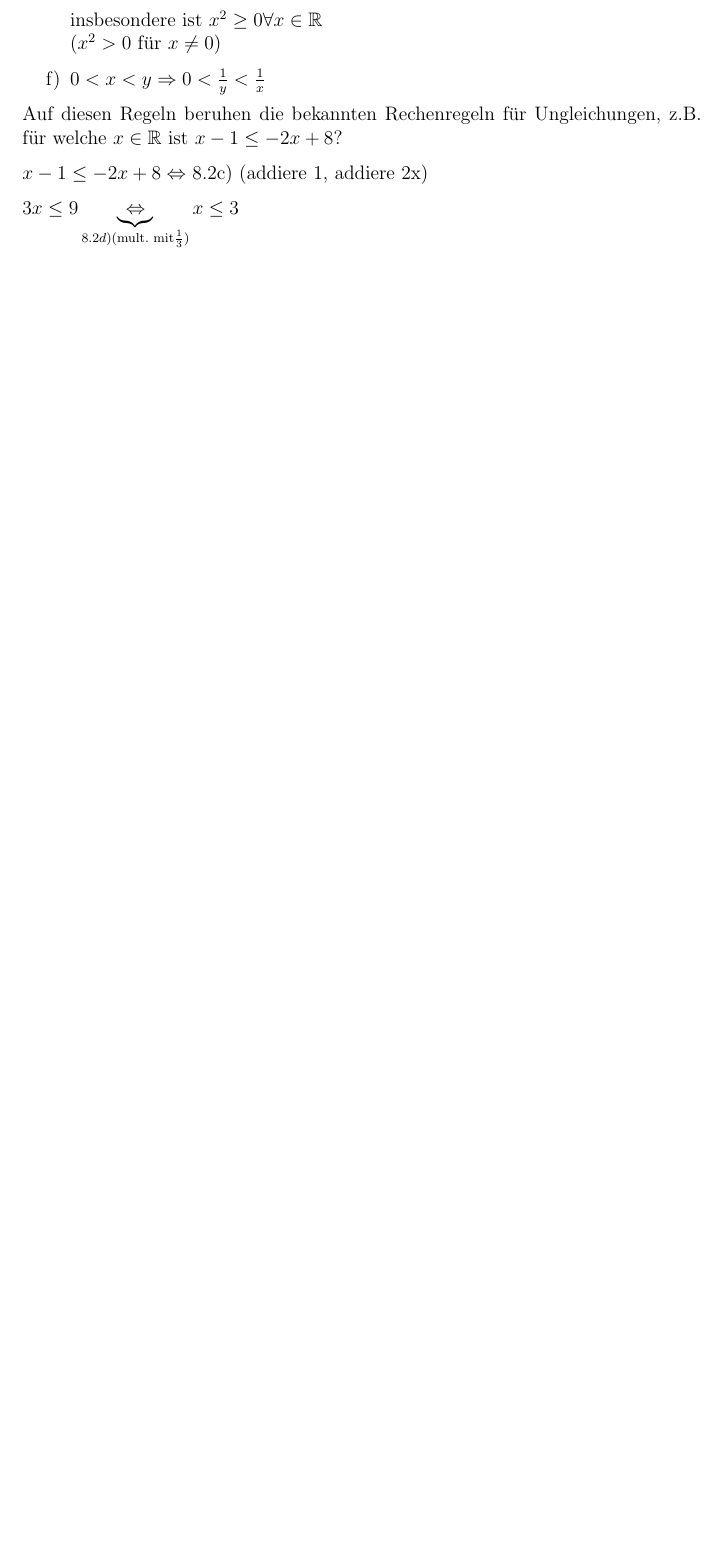
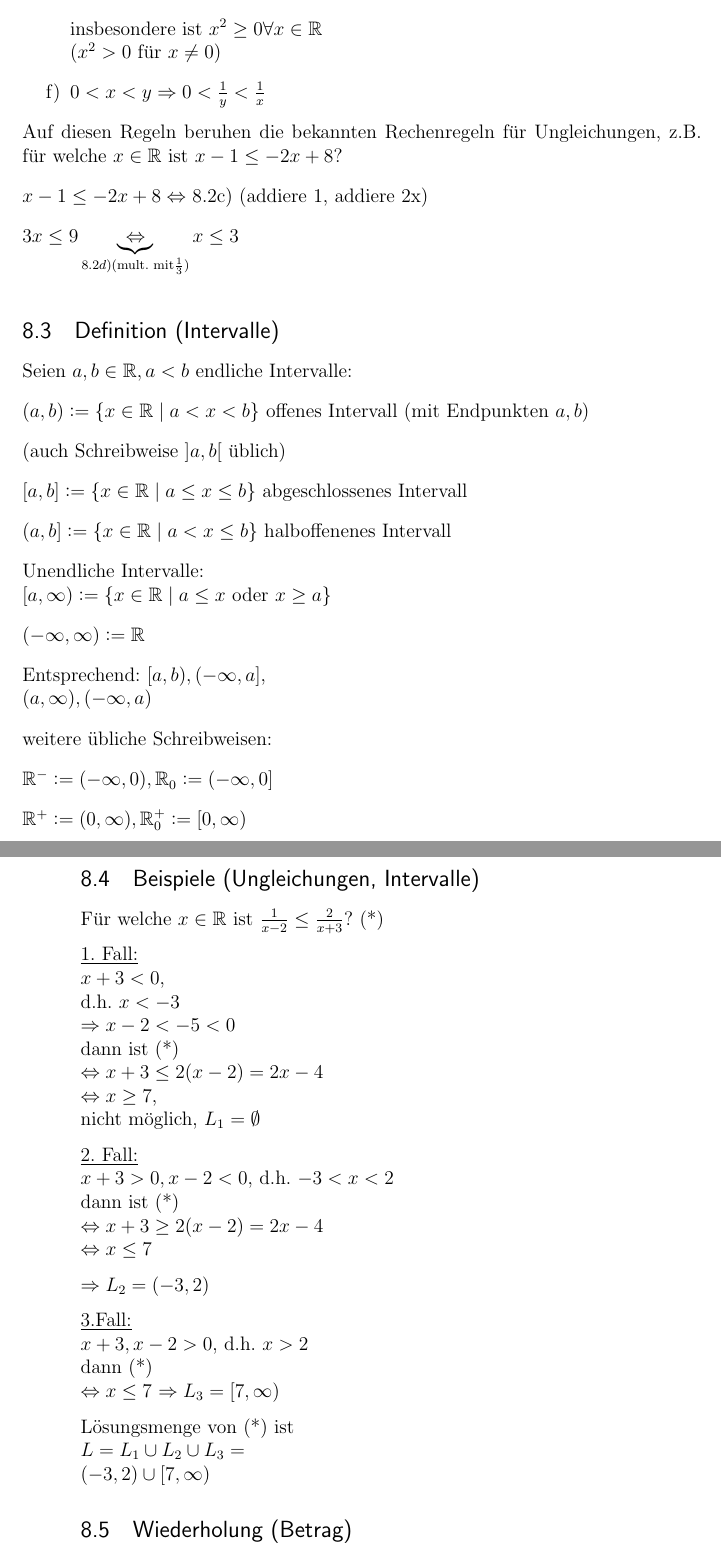
Before and after one commit to jwtue/DingesWolf-Mathe1-Dorn-WS1516, a LaTeX document (Mathematik_1.tex): part of page 83 of 83 before the commit and two parts of pages 83 and 84 of 85 after it, the two joined at a grey line, cut so that both start at the same text, the shorter picture padded with empty space. Compiled offline with pdfLaTeX.

Commit message:
Second half of February 1 lecture.

```diff
--- a/Mathematik_1.tex
+++ b/Mathematik_1.tex
@@ -3777,3 +3777,61 @@ $x - 1 \leq -2x + 8 \Leftrightarrow$ 8.2c) (addiere 1, addiere 2x)
 
 $3x \leq 9 \underbrace{\Leftrightarrow}_{8.2d) (\text{mult. mit} \frac{1}{3})} x \leq 3$
 
+\subsection{Definition (Intervalle)} %8.3
+
+Seien $a, b \in \mathbb{R}, a < b$ endliche Intervalle:
+
+$(a, b) := \{x \in \mathbb{R} \mid a < x < b\}$ offenes Intervall (mit Endpunkten $a, b$)
+
+(auch Schreibweise $]a, b[$ üblich)
+
+$[a, b] := \{x \in \mathbb{R} \mid a \leq x \leq b \}$ abgeschlossenes Intervall
+
+$(a, b] := \{x \in \mathbb{R} \mid a < x \leq b \}$ halboffenenes Intervall
+
+Unendliche Intervalle: \\
+$[a, \infty) := \{x \in \mathbb{R} \mid a \leq x$ oder $x \geq a \}$
+
+$(-\infty, \infty) := \mathbb{R}$
+
+Entsprechend: $[a, b), (-\infty, a]$, \\
+$(a, \infty), (-\infty, a)$
+
+weitere übliche Schreibweisen:
+
+$\mathbb{R}^- := (-\infty, 0), \mathbb{R}^{}_{0} := (-\infty, 0]$
+
+$\mathbb{R}^+ := (0, \infty), \mathbb{R}^{+}_{0} := [0, \infty)$
+
+\subsection{Beispiele (Ungleichungen, Intervalle)} %8.4
+
+Für welche $x \in \mathbb{R}$ ist $\frac{1}{x-2} \leq \frac{2}{x+3}$? (*)
+
+\underline{1. Fall:} \\
+$x + 3 < 0$, \\
+d.h. $x < -3$ \\
+$\Rightarrow x -2 < -5 < 0$ \\
+dann ist (*) \\
+$\Leftrightarrow x + 3 \leq 2 (x-2) = 2x-4$ \\
+$\Leftrightarrow x \geq 7$, \\
+nicht möglich, $L_1 = \emptyset$
+
+\underline{2. Fall:} \\
+$x + 3 > 0, x - 2 < 0$, d.h. $-3 < x < 2$ \\
+dann ist (*) \\
+$\Leftrightarrow x + 3 \geq 2(x-2) = 2x -4$ \\
+$\Leftrightarrow x \leq 7$
+
+$\Rightarrow L_2 = (-3, 2)$
+
+\underline{3.Fall:} \\
+$x + 3, x - 2 > 0$, d.h. $x > 2$ \\
+dann (*) \\
+$\Leftrightarrow x \leq 7$
+$\Rightarrow L_3 = [7, \infty)$
+
+Lösungsmenge von (*) ist \\
+$L = L_1 \cup L_2 \cup L_3 =$ \\
+$(-3, 2) \cup [7, \infty)$
+
+\subsection{Wiederholung (Betrag)} %8.5
```
Also changed, not shown: Mathematik_1.pdf, Mathematik_1.tex (46 more changed lines).
